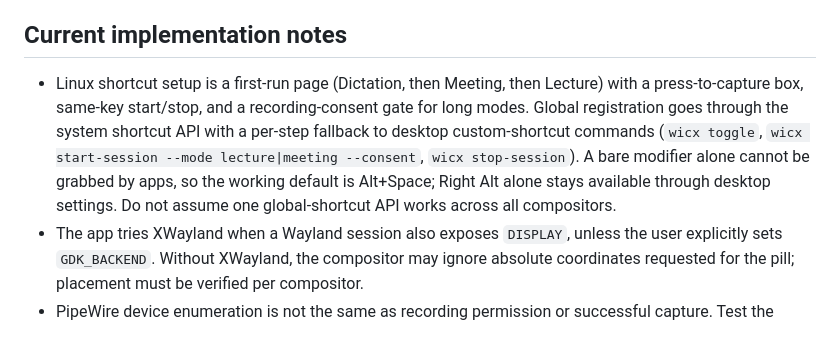
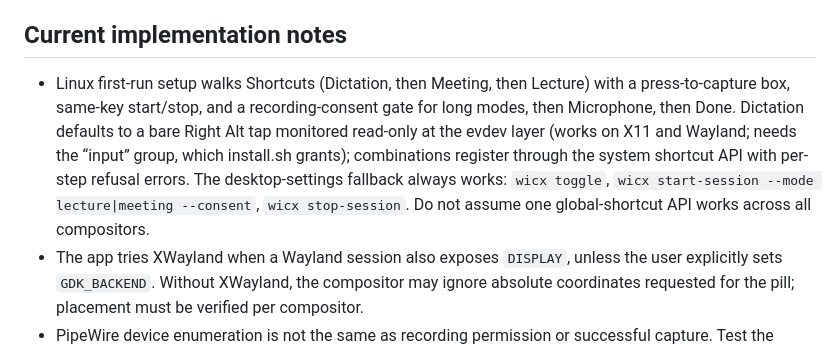
Before and after one commit to dem-5on/whisper, a Markdown page: linux-app/COMPATIBILITY.md, the part around the change. GitHub-like rendering.

Commit message:
Document Right Alt evdev monitoring in compat notes

```diff
--- a/linux-app/COMPATIBILITY.md
+++ b/linux-app/COMPATIBILITY.md
@@ -15,7 +15,7 @@ The first row records hands-on validation on 2026-10-13: real microphone recordi
 
 ## Current implementation notes
 
-- Linux shortcut setup is a first-run page (Dictation, then Meeting, then Lecture) with a press-to-capture box, same-key start/stop, and a recording-consent gate for long modes. Global registration goes through the system shortcut API with a per-step fallback to desktop custom-shortcut commands (`wicx toggle`, `wicx start-session --mode lecture|meeting --consent`, `wicx stop-session`). A bare modifier alone cannot be grabbed by apps, so the working default is Alt+Space; Right Alt alone stays available through desktop settings. Do not assume one global-shortcut API works across all compositors.
+- Linux first-run setup walks Shortcuts (Dictation, then Meeting, then Lecture) with a press-to-capture box, same-key start/stop, and a recording-consent gate for long modes, then Microphone, then Done. Dictation defaults to a bare Right Alt tap monitored read-only at the evdev layer (works on X11 and Wayland; needs the “input” group, which install.sh grants); combinations register through the system shortcut API with per-step refusal errors. The desktop-settings fallback always works: `wicx toggle`, `wicx start-session --mode lecture|meeting --consent`, `wicx stop-session`. Do not assume one global-shortcut API works across all compositors.
 - The app tries XWayland when a Wayland session also exposes `DISPLAY`, unless the user explicitly sets `GDK_BACKEND`. Without XWayland, the compositor may ignore absolute coordinates requested for the pill; placement must be verified per compositor.
 - PipeWire device enumeration is not the same as recording permission or successful capture. Test the actual selected input and waveform with the user's consent before marking audio capture verified.
 - The pill-position arithmetic has unit coverage for centering, negative monitor origins, and display scaling. Those tests do not prove that a compositor honors the requested position.
```
